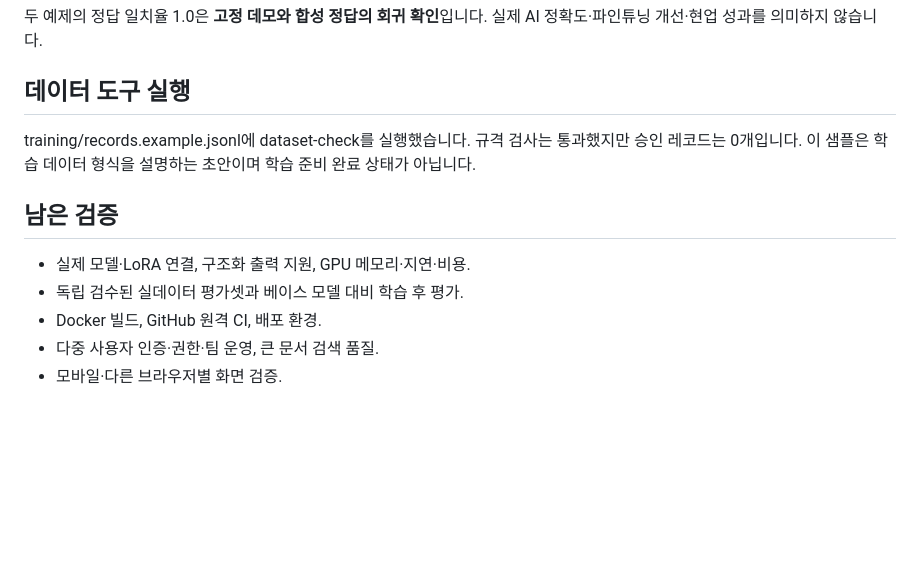
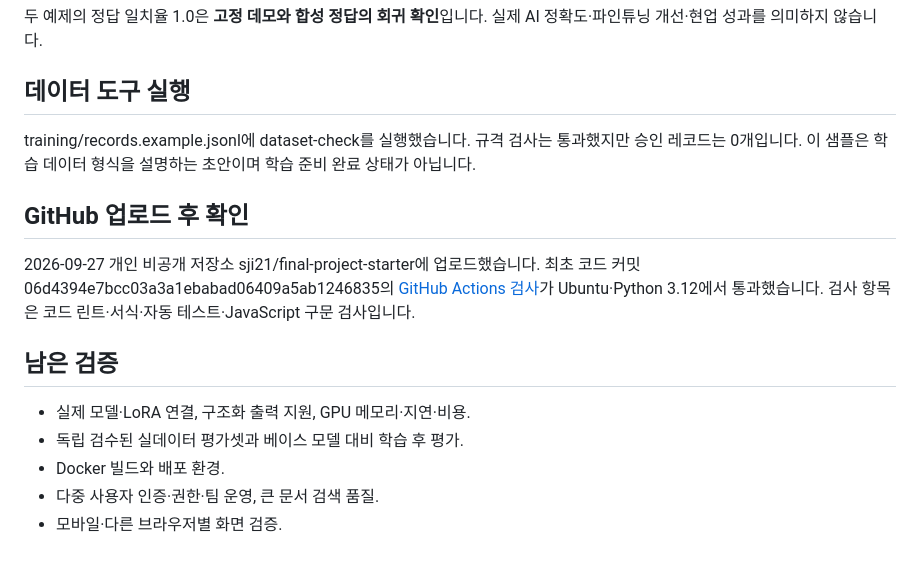
Before and after one commit to sji21/final-project-starter, a Markdown page: docs/VALIDATION.md, the part around the change. GitHub-like rendering; blank space fills up the shorter version.

Commit message:
docs: record successful GitHub CI validation

```diff
--- a/docs/VALIDATION.md
+++ b/docs/VALIDATION.md
@@ -50,10 +50,14 @@
 
 training/records.example.jsonl에 dataset-check를 실행했습니다. 규격 검사는 통과했지만 승인 레코드는 0개입니다. 이 샘플은 학습 데이터 형식을 설명하는 초안이며 학습 준비 완료 상태가 아닙니다.
 
+## GitHub 업로드 후 확인
+
+2026-09-27 개인 비공개 저장소 sji21/final-project-starter에 업로드했습니다. 최초 코드 커밋 06d4394e7bcc03a3a1ebabad06409a5ab1246835의 [GitHub Actions 검사](https://github.com/sji21/final-project-starter/actions/runs/36255693667)가 Ubuntu·Python 3.12에서 통과했습니다. 검사 항목은 코드 린트·서식·자동 테스트·JavaScript 구문 검사입니다.
+
 ## 남은 검증
 
 - 실제 모델·LoRA 연결, 구조화 출력 지원, GPU 메모리·지연·비용.
 - 독립 검수된 실데이터 평가셋과 베이스 모델 대비 학습 후 평가.
-- Docker 빌드, GitHub 원격 CI, 배포 환경.
+- Docker 빌드와 배포 환경.
 - 다중 사용자 인증·권한·팀 운영, 큰 문서 검색 품질.
 - 모바일·다른 브라우저별 화면 검증.
```
Also changed, not shown: README.md (+1 -1 lines), research/08-공통플랫폼-진행결과.md (+1 -1 lines).
